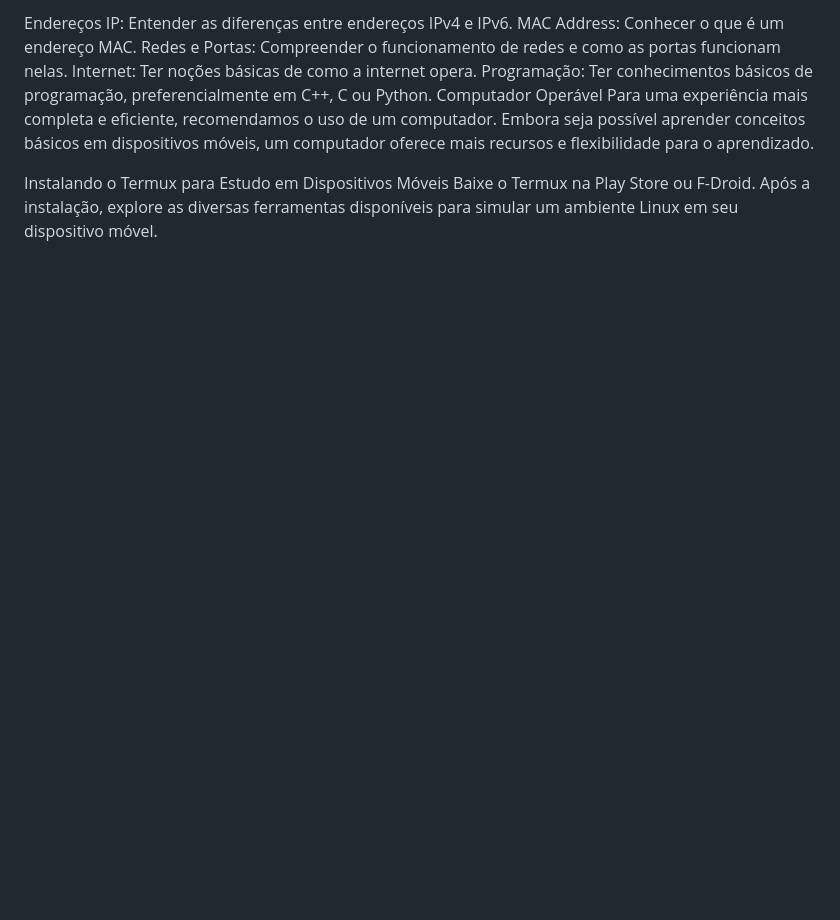
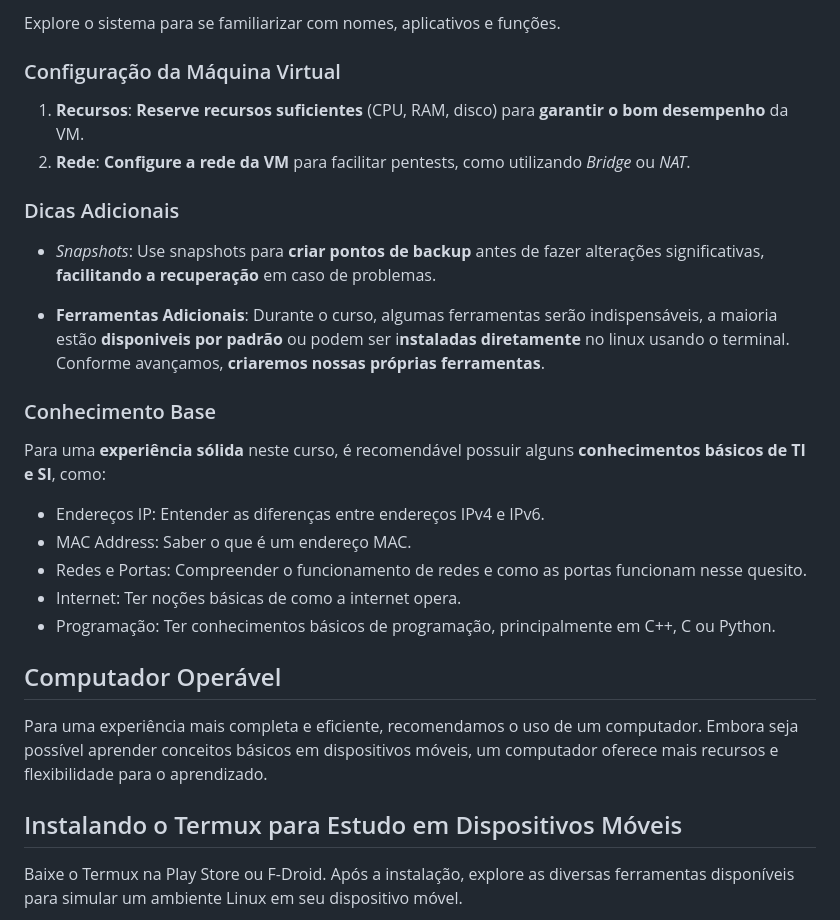
Before and after one commit to 1phantm1/ciberse, a Markdown page: README.md, the part around the change printed below. Drawn GitHub-style; blank space fills up the shorter version.

```diff
--- a/README.md
+++ b/README.md
@@ -51,12 +51,28 @@ Para uma experiência mais sólida neste curso, é recomendável possuir alguns
 
-Endereços IP: Entender as diferenças entre endereços IPv4 e IPv6.
-MAC Address: Conhecer o que é um endereço MAC.
-Redes e Portas: Compreender o funcionamento de redes e como as portas funcionam nelas.
-Internet: Ter noções básicas de como a internet opera.
-Programação: Ter conhecimentos básicos de programação, preferencialmente em C++, C ou Python.
-Computador Operável
+Explore o sistema para se familiarizar com nomes, aplicativos e funções.
+
+### Configuração da Máquina Virtual
+1. **Recursos**: **Reserve recursos suficientes** (CPU, RAM, disco) para **garantir o bom desempenho** da VM.
+1. **Rede**: **Configure a rede da VM** para facilitar pentests, como utilizando *Bridge* ou *NAT*.
+
+### Dicas Adicionais
+
+- *Snapshots*: Use snapshots para **criar pontos de backup** antes de fazer alterações significativas, **facilitando a recuperação** em caso de problemas.
+
+- **Ferramentas Adicionais**: Durante o curso, algumas ferramentas serão indispensáveis, a maioria estão **disponiveis por padrão** ou podem ser i**nstaladas diretamente** no linux usando o terminal. Conforme avançamos, **criaremos nossas próprias ferramentas**.
+
+### Conhecimento Base
+Para uma **experiência sólida** neste curso, é recomendável possuir alguns **conhecimentos básicos de TI e SI**, como:
+
+- Endereços IP: Entender as diferenças entre endereços IPv4 e IPv6.
+- MAC Address: Saber o que é um endereço MAC.
+- Redes e Portas: Compreender o funcionamento de redes e como as portas funcionam nesse quesito.
+- Internet: Ter noções básicas de como a internet opera.
+- Programação: Ter conhecimentos básicos de programação, principalmente em C++, C ou Python.
+
+## Computador Operável
 Para uma experiência mais completa e eficiente, recomendamos o uso de um computador. Embora seja possível aprender conceitos básicos em dispositivos móveis, um computador oferece mais recursos e flexibilidade para o aprendizado.
 
-Instalando o Termux para Estudo em Dispositivos Móveis
+## Instalando o Termux para Estudo em Dispositivos Móveis
 Baixe o Termux na Play Store ou F-Droid.
 Após a instalação, explore as diversas ferramentas disponíveis para simular um ambiente Linux em seu dispositivo móvel.
```
Also changed, not shown: other parts of README.md (+36 -36 lines).
